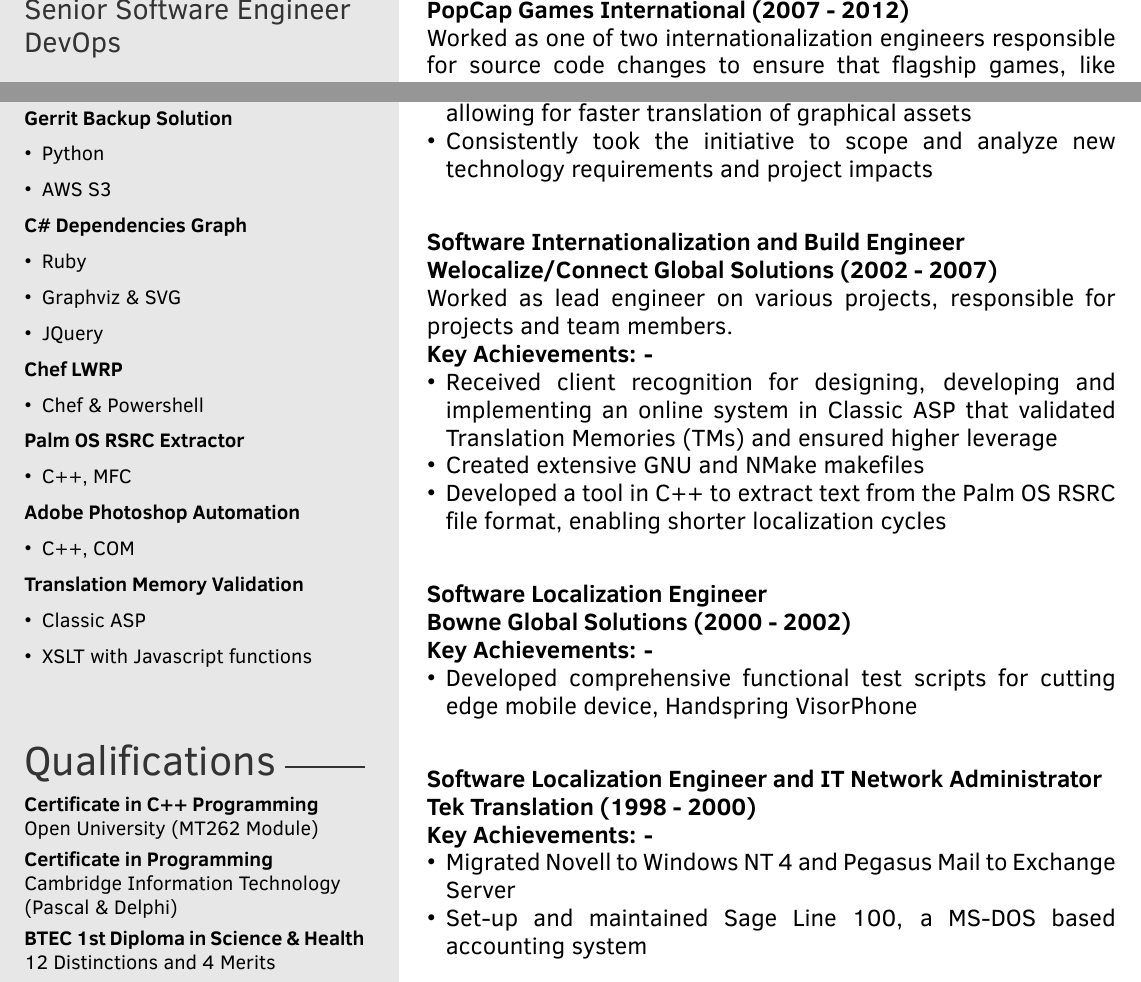
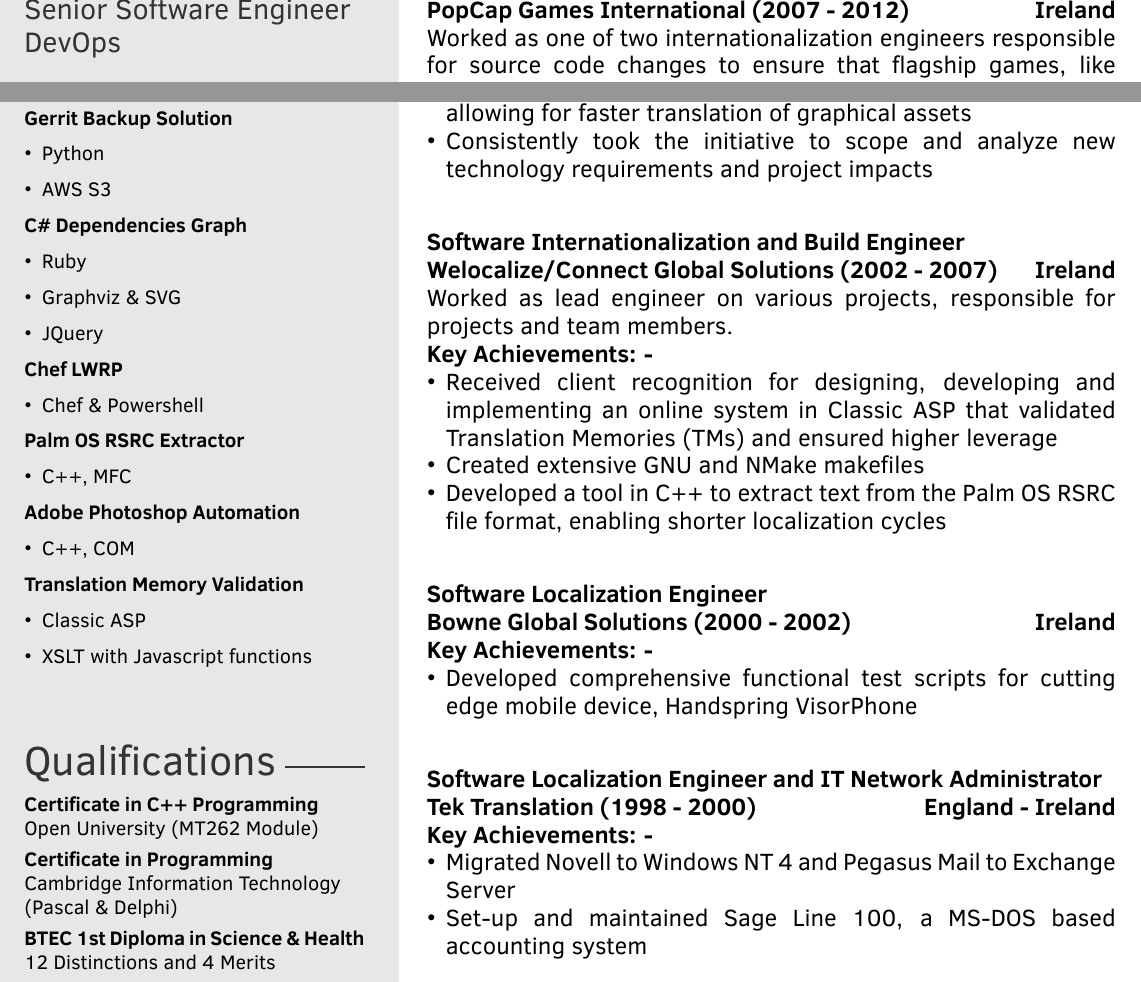
Before and after one commit to jpnewman/my-jekyll-website, a LaTeX CV (_docs/latex/johnpaul_newman_cv.tex, which reads _docs/latex/twentysecondcv.cls): two parts of page 2 of 2, joined at a grey line, cut so that both start at the same text. Compiled offline with XeLaTeX.

Commit message:
Added support for location to CV.

```diff
--- a/_docs/latex/johnpaul_newman_cv.tex
+++ b/_docs/latex/johnpaul_newman_cv.tex
@@ -185,7 +186,8 @@
     	{2007} % Date From
 	{2012} % Date To
     {Software Internationalization Engineer II} % Title
-    {\href{https://www.popcap.com/}{PopCap Games International}} % Location
+    {\href{https://www.popcap.com/}{PopCap Games International}} % Company
+    {Ireland} % Location
     {Worked as one of two internationalization engineers responsible for source code changes to ensure that flagship games, like PopCap's Bejeweled, Plants vs. Zombies, Peggle, and Zuma, worked in multiple regions.} % Description
 	{\begin{itemize}
 		\item Internationalization and localization of flagship games, across multiple platforms in multiple development languages, including C++ and Objective-C
@@ -211,7 +213,8 @@
     	{2002} % Date From
 	{2007} % Date To
     {Software Internationalization and Build Engineer} % Title
-    {\href{https://www.welocalize.com/}{Welocalize/Connect Global Solutions}} % Location
+    {\href{https://www.welocalize.com/}{Welocalize/Connect Global Solutions}} % Company
+    {Ireland} % Location
     {Worked as lead engineer on various projects, responsible for projects and team members.} % Description
 	{}
 	{\begin{itemize}
@@ -230,6 +233,7 @@
 	{2002}
     {Software Localization Engineer}
     {\href{https://www.lionbridge.com/}{Bowne Global Solutions}}
+    {Ireland}
     {}
     {}
     {\begin{itemize}
@@ -246,6 +250,7 @@
 	{2000}
     {Software Localization Engineer and IT Network Administrator}
     {Tek Translation}
+    {England - Ireland}
     {}
     {}
     {\begin{itemize}
--- a/_docs/latex/twentysecondcv.cls
+++ b/_docs/latex/twentysecondcv.cls
@@ -388,15 +388,17 @@
 	\end{tabular*}
 }
 
-\newcommand{\twentyitem}[7]{%
+%\twentyitem{<date from>}{<date to>}{<title>}{<company>}{<location>}{<description>}{<responsibilities>}{<key achievements>}
+\newcommand{\twentyitem}[8]{%
   \parbox[t]{0.98\textwidth}{%
     \begin{flushleft}
-    \textbf{\large #3} \\%
+    \textbf{\large #3} \\ % Location
     \end{flushleft}
-    {\textbf{\large #4 (#1 - #2)}} \\%
-    \ifblank{#5}{}{\large #5 \\}%
-    \ifblank{#6}{}{\textbf{\large Responsibilities: -}{\large #6}}%
-    \ifblank{#7}{}{\textbf{\large Key Achievements: -}{\large #7}}%
+    \noindent
+    {\textbf{\large #4 (#1 - #2)}} \hfill \ifblank{#5}{}{\textbf{\large #5}} \\ % Company (DateFrom - DateTo) Location
+    \ifblank{#6}{}{\large #6 \\} % Description
+    \ifblank{#7}{}{\textbf{\large Responsibilities: -}{\large #7}} % Responsibilities
+    \ifblank{#8}{}{\textbf{\large Key Achievements: -}{\large #8}} % Key Achievements
   }\\
 }
 
```
Also changed, not shown: _docs/latex/johnpaul_newman_cv.tex (5 more changed lines).
